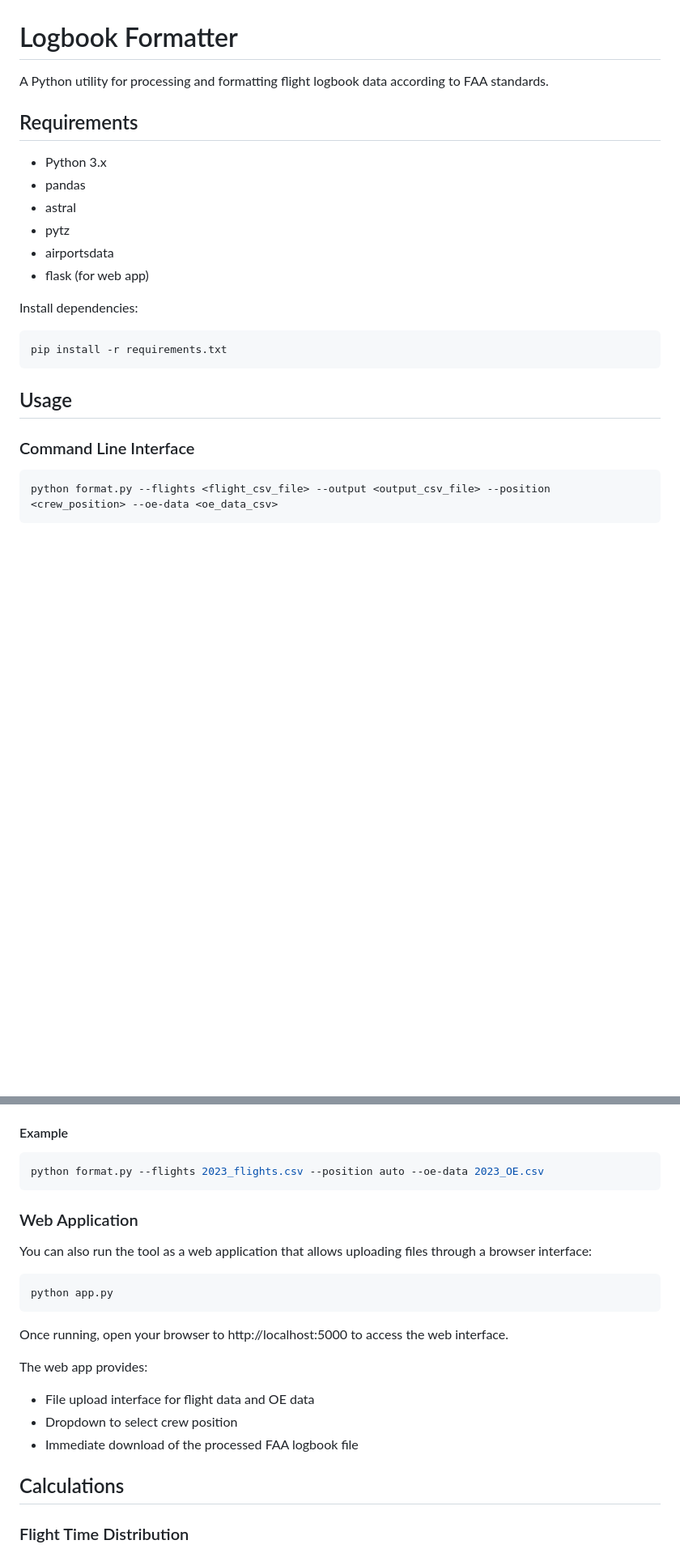
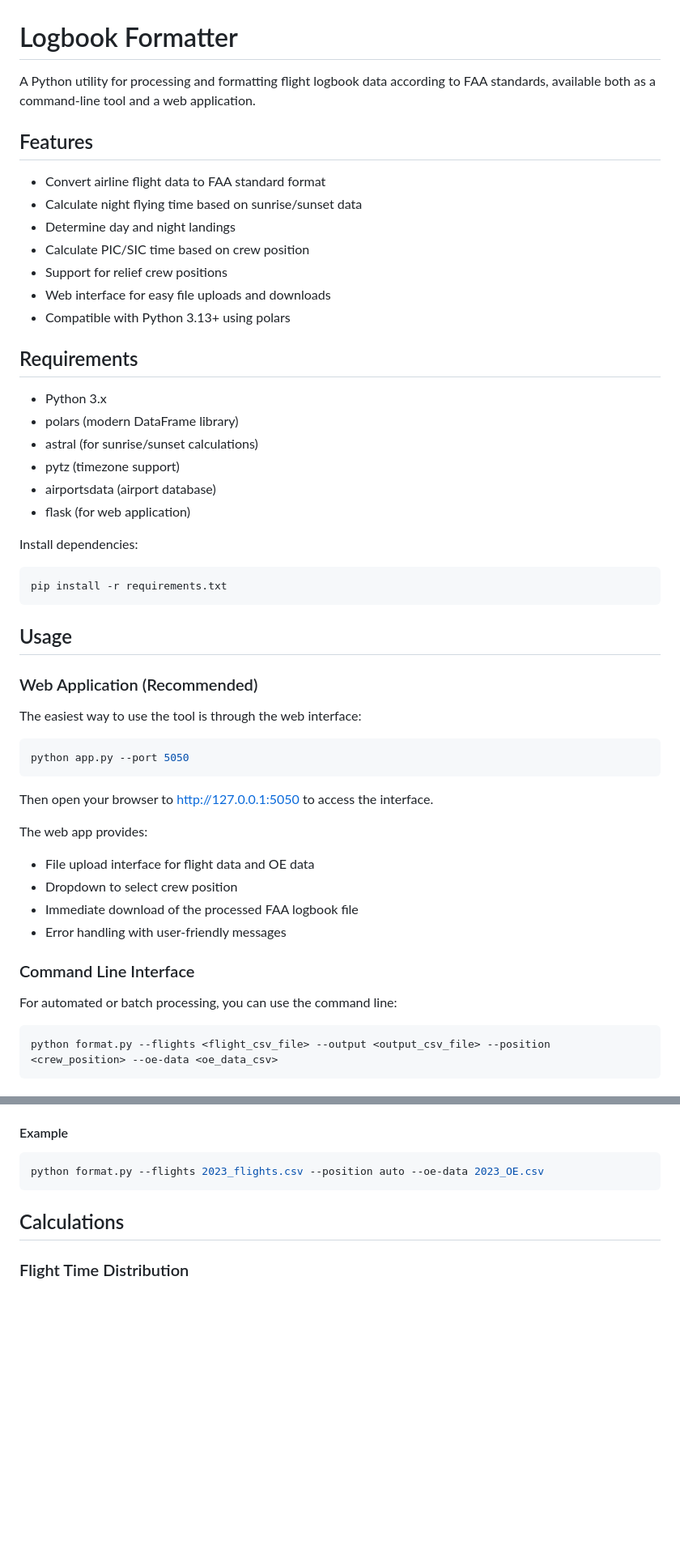
Before and after one commit to jbell303/logbook-convert, a Markdown page: README.md, 2 parts joined by grey strips. Shown: that part at 81% size. GitHub-like rendering; blank space fills up the shorter version.

````diff
--- a/README.md
+++ b/README.md
@@ -1,15 +1,25 @@
 # Logbook Formatter
 
-A Python utility for processing and formatting flight logbook data according to FAA standards.
+A Python utility for processing and formatting flight logbook data according to FAA standards, available both as a command-line tool and a web application.
+
+## Features
+
+- Convert airline flight data to FAA standard format
+- Calculate night flying time based on sunrise/sunset data
+- Determine day and night landings
+- Calculate PIC/SIC time based on crew position
+- Support for relief crew positions
+- Web interface for easy file uploads and downloads
+- Compatible with Python 3.13+ using polars
 
 ## Requirements
 
 - Python 3.x
-- pandas
-- astral
-- pytz
-- airportsdata
-- flask (for web app)
+- polars (modern DataFrame library)
+- astral (for sunrise/sunset calculations)
+- pytz (timezone support)
+- airportsdata (airport database)
+- flask (for web application)
 
 Install dependencies:
 ```bash
@@ -18,7 +28,25 @@ pip install -r requirements.txt
 
 ## Usage
 
+### Web Application (Recommended)
+
+The easiest way to use the tool is through the web interface:
+
+```bash
+python app.py --port 5050
+```
+
+Then open your browser to http://127.0.0.1:5050 to access the interface.
+
+The web app provides:
+- File upload interface for flight data and OE data
+- Dropdown to select crew position
+- Immediate download of the processed FAA logbook file
+- Error handling with user-friendly messages
+
 ### Command Line Interface
+
+For automated or batch processing, you can use the command line:
 
 ```bash
 python format.py --flights <flight_csv_file> --output <output_csv_file> --position <crew_position> --oe-data <oe_data_csv>
@@ -40,21 +68,6 @@ python format.py --flights <flight_csv_file> --output <output_csv_file> --positi
 ```bash
 python format.py --flights 2023_flights.csv --position auto --oe-data 2023_OE.csv
 ```
-
-### Web Application
-
-You can also run the tool as a web application that allows uploading files through a browser interface:
-
-```bash
-python app.py
-```
-
-Once running, open your browser to http://localhost:5000 to access the web interface.
-
-The web app provides:
-- File upload interface for flight data and OE data
-- Dropdown to select crew position
-- Immediate download of the processed FAA logbook file
 
 ## Calculations
 
````
Also changed, not shown: other parts of README.md (+18 -28 lines).
